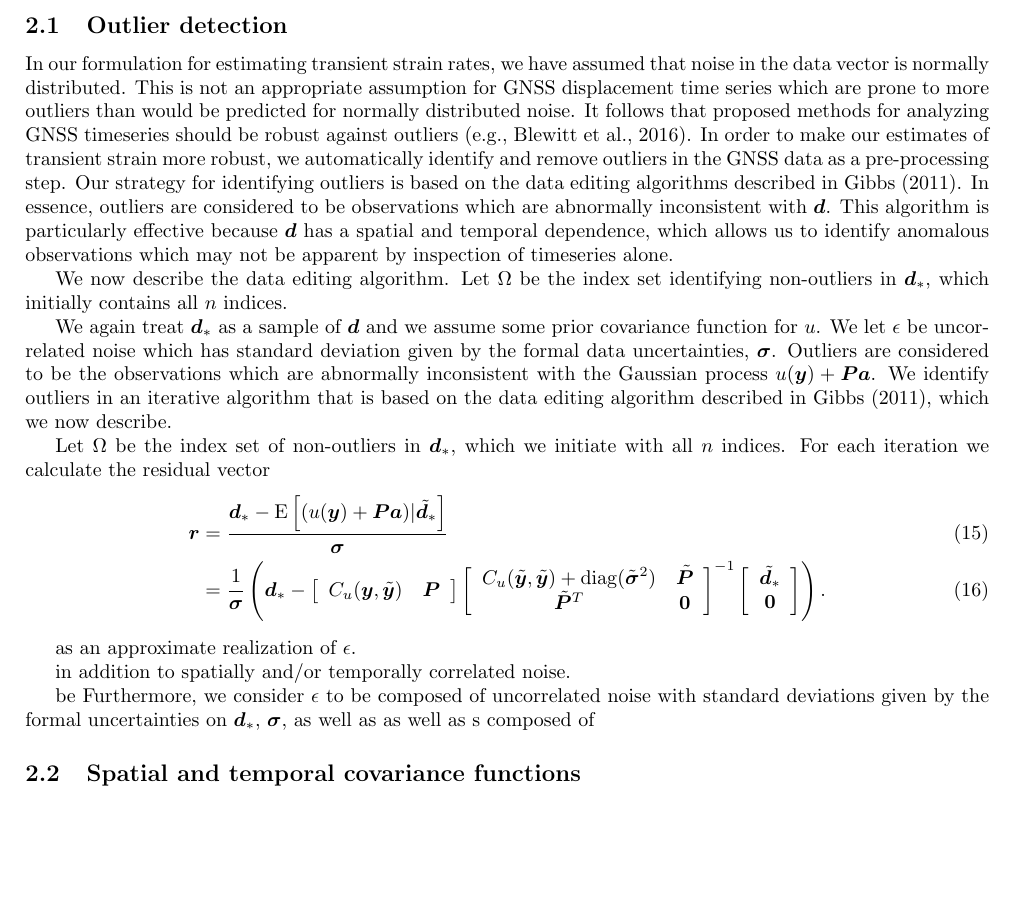
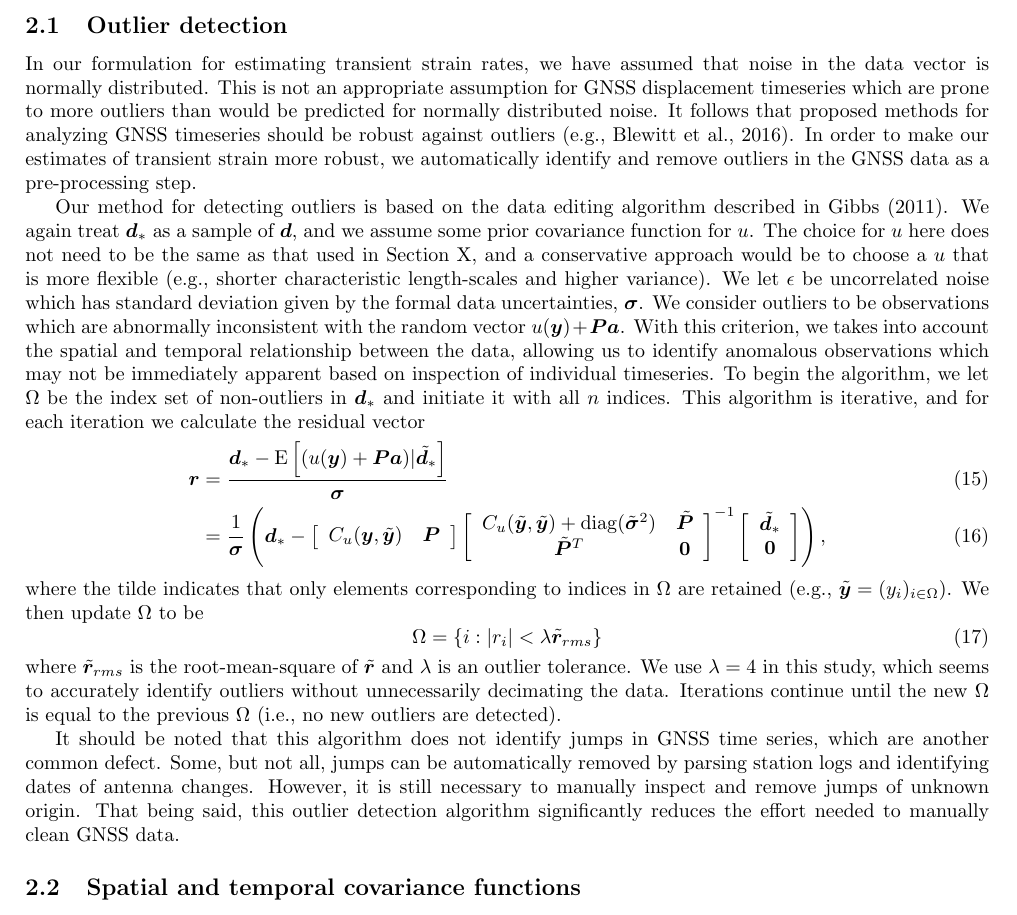
Before and after one commit to treverhines/HinesHetlandGPR, a LaTeX document (HinesHetlandGPR.tex): part of page 4 of 8, cut so that both start at the same text, the shorter picture padded with empty space. Compiled offline with pdfLaTeX.

Commit message:
added more

```diff
--- a/HinesHetlandGPR.tex
+++ b/HinesHetlandGPR.tex
@@ -238,14 +238,10 @@ C_{\dot{\epsilon}_{ij}}(z,z') = \frac{1}{4} \frac{\partial^2}{\partial t \, \par
 \end{equation}
 
 \subsection{Outlier detection}
-In our formulation for estimating transient strain rates, we have assumed that noise in the data vector is normally distributed. This is not an appropriate assumption for GNSS displacement time series which are prone to more outliers than would be predicted for normally distributed noise. It follows that proposed methods for analyzing GNSS timeseries should be robust against outliers \citep[e.g.,][]{Blewitt2016}. In order to make our estimates of transient strain more robust, we automatically identify and remove outliers in the GNSS data as a pre-processing step. Our strategy for identifying outliers is based on the data editing algorithms described in \citet{Gibbs2011}. In essence, outliers are considered to be observations which are abnormally inconsistent with $\bm{d}$. This algorithm is particularly effective because $\bm{d}$ has a spatial and temporal dependence, which allows us to identify anomalous observations which may not be apparent by inspection of timeseries alone.
+In our formulation for estimating transient strain rates, we have assumed that noise in the data vector is normally distributed. This is not an appropriate assumption for GNSS displacement timeseries which are prone to more outliers than would be predicted for normally distributed noise. It follows that proposed methods for analyzing GNSS timeseries should be robust against outliers \citep[e.g.,][]{Blewitt2016}. In order to make our estimates of transient strain more robust, we automatically identify and remove outliers in the GNSS data as a pre-processing step.
 
-We now describe the data editing algorithm. Let $\Omega$ be the index set identifying non-outliers in $\bm{d}_*$,  which initially contains all $n$ indices.
-
-We again treat $\bm{d}_*$ as a sample of $\bm{d}$ and we assume some prior covariance function for $u$. We let $\epsilon$ be uncorrelated noise which has standard deviation given by the formal data uncertainties, $\bm{\sigma}$. Outliers are considered to be the observations which are abnormally inconsistent with the Gaussian process $u(\bm{y}) + \bm{P}\bm{a}$. We identify outliers in an iterative algorithm that is based on the data editing algorithm described in \citet{Gibbs2011}, which we now describe.
-
-Let $\Omega$ be the index set of non-outliers in $\bm{d}_*$, which we initiate with all $n$ indices. For each iteration we calculate the residual vector
-\begin{align}
+Our method for detecting outliers is based on the data editing algorithm described in \citet{Gibbs2011}.  We again treat $\bm{d}_*$ as a sample of $\bm{d}$, and we assume some prior covariance function for $u$. The choice for $u$ here does not need to be the same as that used in Section X, and a conservative approach would be to choose a $u$ that is more flexible (e.g., shorter characteristic length-scales and higher variance).  We let $\epsilon$ be uncorrelated noise which has standard deviation given by the formal data uncertainties, $\bm{\sigma}$. We consider outliers to be observations which are abnormally inconsistent with the random vector $u(\bm{y}) + \bm{P}\bm{a}$. With this criterion, we takes into account the spatial and temporal relationship between the data, allowing us to identify anomalous observations which may not be immediately apparent based on inspection of individual timeseries. To begin the algorithm, we let $\Omega$ be the index set of non-outliers in $\bm{d}_*$ and initiate it with all $n$ indices. This algorithm is iterative, and for each iteration we calculate the residual vector
+\begin{align}\label{eq:Residual}
 \bm{r} &= \frac{\bm{d}_* - \mathrm{E}\left[(u(\bm{y}) + \bm{P}\bm{a})|\tilde{\bm{d}}_* \right]}{\bm{\sigma}} \\
        &= \frac{1}{\bm{\sigma}}\left(\bm{d}_*  -
 \left[
@@ -265,20 +261,17 @@ C_u(\tilde{\bm{y}},\tilde{\bm{y}}) + \mathrm{diag}(\tilde{\bm{\sigma}}^2) & \til
 \bm{0} \\
 \end{array}
 \right]
-\right).
+\right),
 \end{align}
+where the tilde indicates that only elements corresponding to indices in $\Omega$ are retained (e.g., $\tilde{\bm{y}} = (y_i)_{i\in\Omega}$). We then update $\Omega$ to be
+\begin{equation}\label{eq:Update}
+\Omega = \{i : |r_i| < \lambda \tilde{\bm{r}}_{rms}\}
+\end{equation}
+where $\tilde{\bm{r}}_{rms}$ is the root-mean-square of $\tilde{\bm{r}}$ and $\lambda$ is an outlier tolerance. We use $\lambda=4$ in this study, which seems to accurately identify outliers without unnecessarily decimating the data. Iterations continue until the new $\Omega$ is equal to the previous $\Omega$ (i.e., no new outliers are detected).
+
+It should be noted that this algorithm does not identify jumps in GNSS time series, which are another common defect. Some, but not all, jumps can be automatically removed by parsing station logs and identifying dates of antenna changes. However, it is still necessary to manually inspect and remove jumps of unknown origin. That being said, this outlier detection algorithm significantly reduces the effort needed to manually clean GNSS data.
 
 
-
-
-
-as an approximate realization of $\epsilon$.
-
-
-
-in addition to spatially and/or temporally correlated noise.
-
-  be Furthermore, we consider $\epsilon$ to be composed of uncorrelated noise with standard deviations given by the formal uncertainties on $\bm{d}_*$, $\bm{\sigma}$, as well as  as well as s composed of
 
 \subsection{Spatial and temporal covariance functions}
 We must choose an appropriate Gaussian process describing transient displacements $u$ and GNSS noise $\epsilon$. We assume that $u$ and $\epsilon$ both have zero mean, which leaves for use to select a parameterization for the covariance functions $X$, $T$, and $C_d$.  In this section, we list the covariance functions which are considered in this paper and those which could be of use in future studies. In the following discussion $\alpha$ and $\beta$ are hyperparameters. There are numerous strategies for selecting these hyperparameters (see \citet{Cressie1992}) and we save a discussion on choosing the hyperparameters for Section X.
```
Also changed, not shown: HinesHetlandGPR.pdf, 4 other files.
